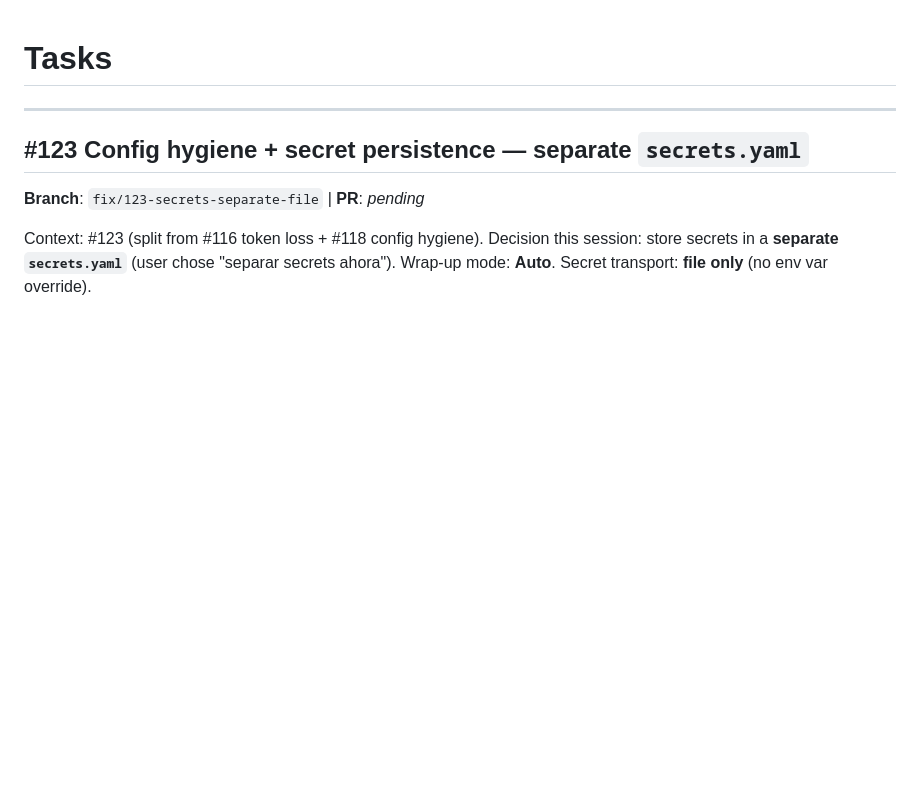
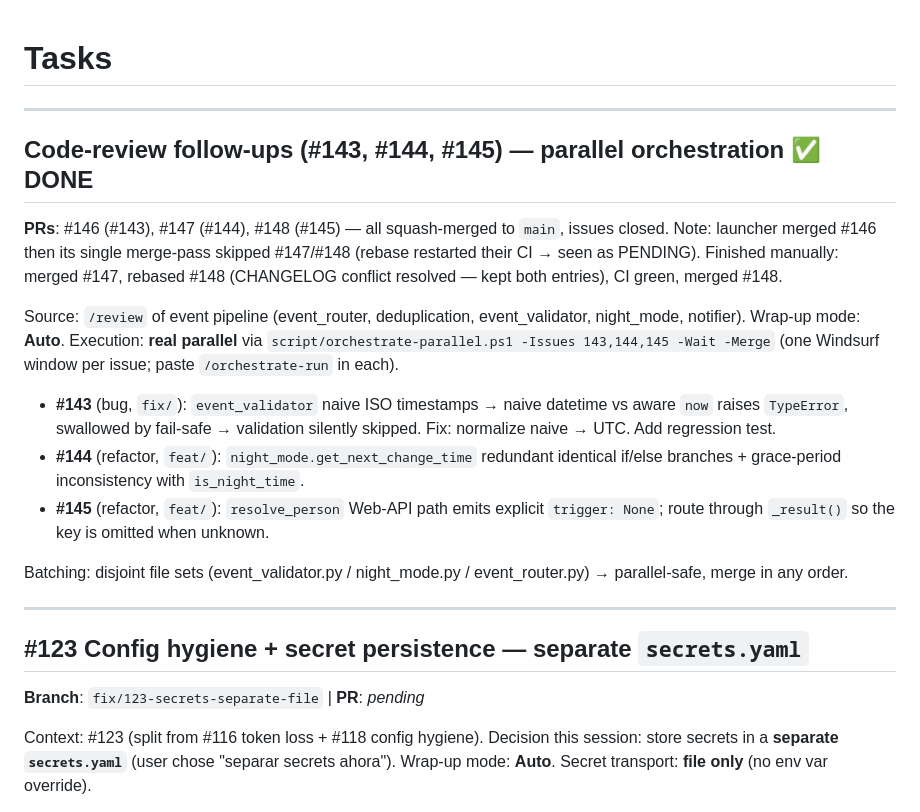
Before and after one commit to nicdobler/NukiBlinker, a Markdown page: tasks/todo.md, the part around the change. Rendered like a GitHub page; blank space fills up the shorter version.

Commit message:
chore: log code-review orchestration (#143/#144/#145) in todo.md (#150)
Co-authored-by: Dobler Gaudiano Nicolas <136292425+nicdobler@users.noreply.github.com>

```diff
--- a/tasks/todo.md
+++ b/tasks/todo.md
@@ -1,4 +1,29 @@
 # Tasks
+
+---
+
+## Code-review follow-ups (#143, #144, #145) — parallel orchestration ✅ DONE
+
+**PRs**: #146 (#143), #147 (#144), #148 (#145) — all squash-merged to `main`, issues closed.
+Note: launcher merged #146 then its single merge-pass skipped #147/#148 (rebase
+restarted their CI → seen as PENDING). Finished manually: merged #147, rebased
+#148 (CHANGELOG conflict resolved — kept both entries), CI green, merged #148.
+
+Source: `/review` of event pipeline (event_router, deduplication, event_validator,
+night_mode, notifier). Wrap-up mode: **Auto**. Execution: **real parallel** via
+`script/orchestrate-parallel.ps1 -Issues 143,144,145 -Wait -Merge` (one Windsurf
+window per issue; paste `/orchestrate-run` in each).
+
+- **#143** (bug, `fix/`): `event_validator` naive ISO timestamps → naive datetime
+  vs aware `now` raises `TypeError`, swallowed by fail-safe → validation silently
+  skipped. Fix: normalize naive → UTC. Add regression test.
+- **#144** (refactor, `feat/`): `night_mode.get_next_change_time` redundant
+  identical if/else branches + grace-period inconsistency with `is_night_time`.
+- **#145** (refactor, `feat/`): `resolve_person` Web-API path emits explicit
+  `trigger: None`; route through `_result()` so the key is omitted when unknown.
+
+Batching: disjoint file sets (event_validator.py / night_mode.py / event_router.py)
+→ parallel-safe, merge in any order.
 
 ---
 
```
